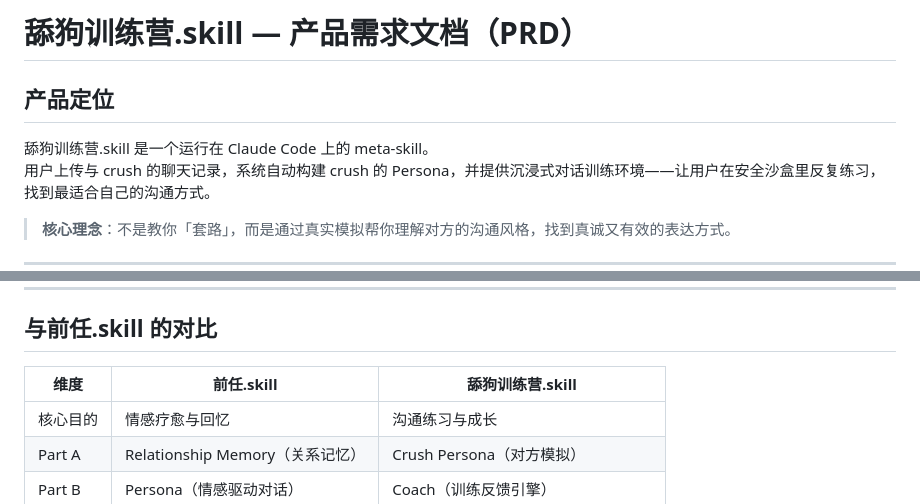
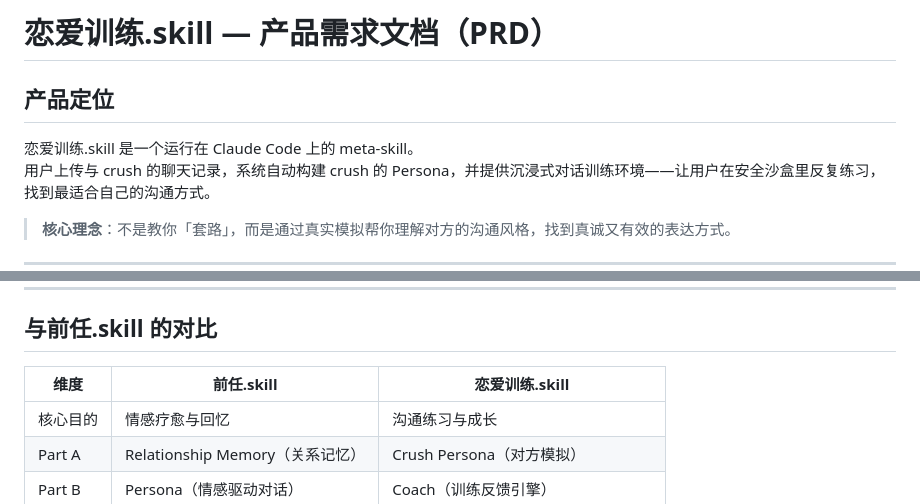
Before and after one commit to Tammy19960516/relationship-training-skill, a Markdown page: 恋爱训练_PRD.md, 2 parts joined by grey strips. Rendered like a GitHub page.

Commit message:
Rename product from '舔狗训练营' to '恋爱训练'

```diff
--- a/恋爱训练_PRD.md
+++ b/恋爱训练_PRD.md
@@ -1,8 +1,8 @@
-# 舔狗训练营.skill — 产品需求文档（PRD）
+# 恋爱训练.skill — 产品需求文档（PRD）
 
 ## 产品定位
 
-舔狗训练营.skill 是一个运行在 Claude Code 上的 meta-skill。
+恋爱训练.skill 是一个运行在 Claude Code 上的 meta-skill。
 用户上传与 crush 的聊天记录，系统自动构建 crush 的 Persona，并提供沉浸式对话训练环境——让用户在安全沙盒里反复练习，找到最适合自己的沟通方式。
 
 > **核心理念**：不是教你「套路」，而是通过真实模拟帮你理解对方的沟通风格，找到真诚又有效的表达方式。
@@ -158,7 +158,7 @@ exes/
 
 ## 与前任.skill 的对比
 
-| 维度 | 前任.skill | 舔狗训练营.skill |
+| 维度 | 前任.skill | 恋爱训练.skill |
 |------|-----------|----------------|
 | 核心目的 | 情感疗愈与回忆 | 沟通练习与成长 |
 | Part A | Relationship Memory（关系记忆） | Crush Persona（对方模拟） |
```
